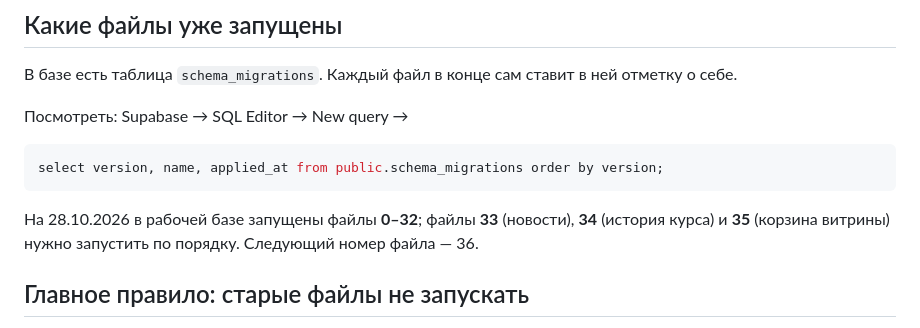
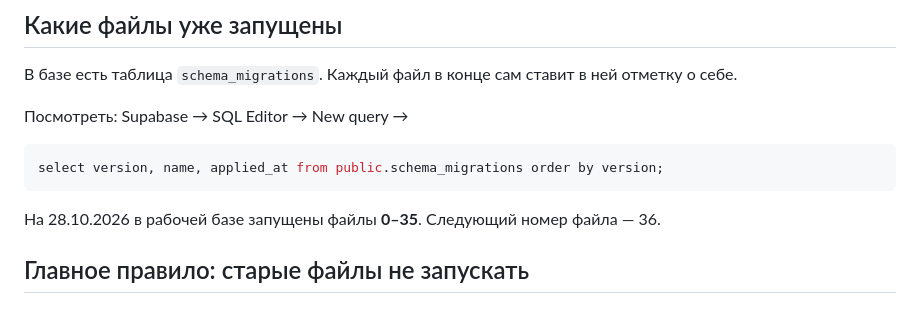
Before and after one commit to miradio5555-code/robott, a Markdown page: DATABASE.md, the part around the change. Rendered like a GitHub page.

````diff
--- a/DATABASE.md
+++ b/DATABASE.md
@@ -13,7 +13,7 @@
 select version, name, applied_at from public.schema_migrations order by version;
 ```
 
-На 28.10.2026 в рабочей базе запущены файлы **0–32**; файлы **33** (новости), **34** (история курса) и **35** (корзина витрины) нужно запустить по порядку. Следующий номер файла — 36.
+На 28.10.2026 в рабочей базе запущены файлы **0–35**. Следующий номер файла — 36.
 
 ## Главное правило: старые файлы не запускать
 
````
